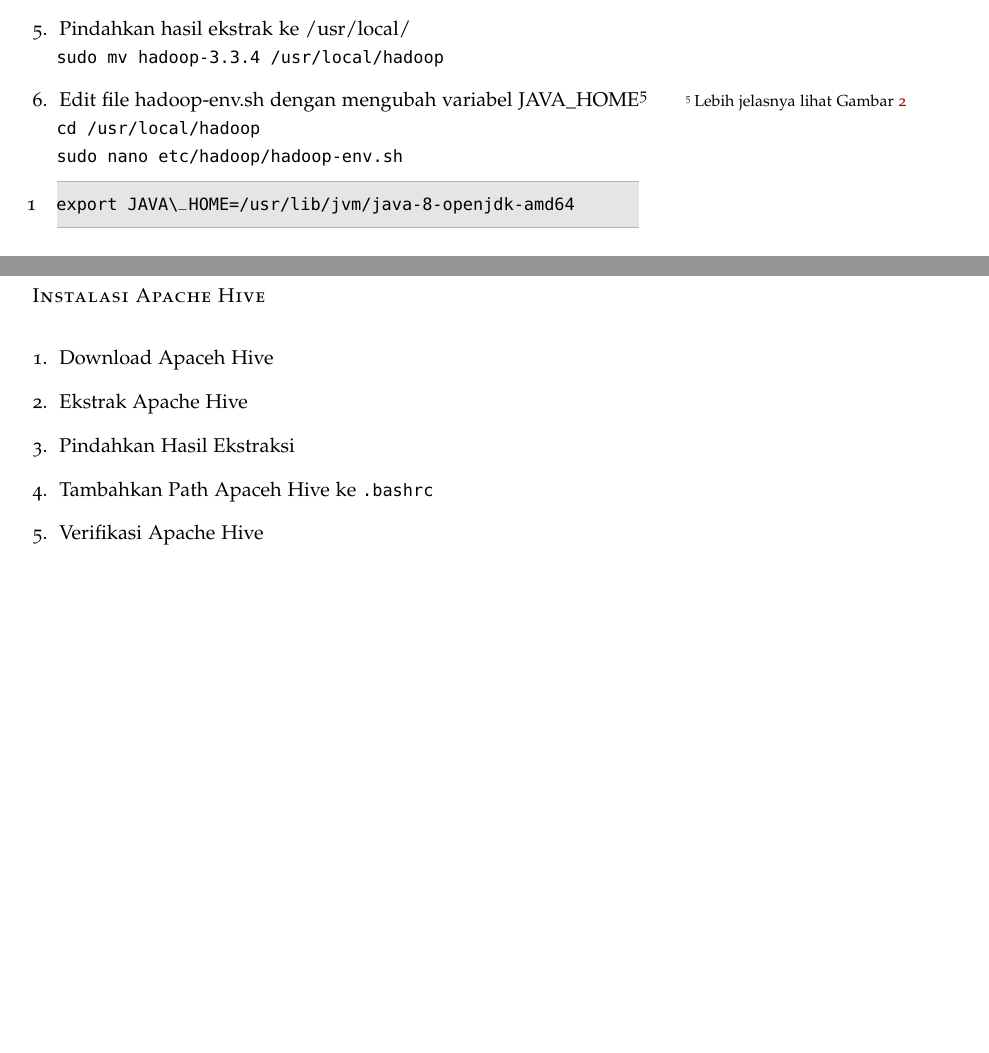
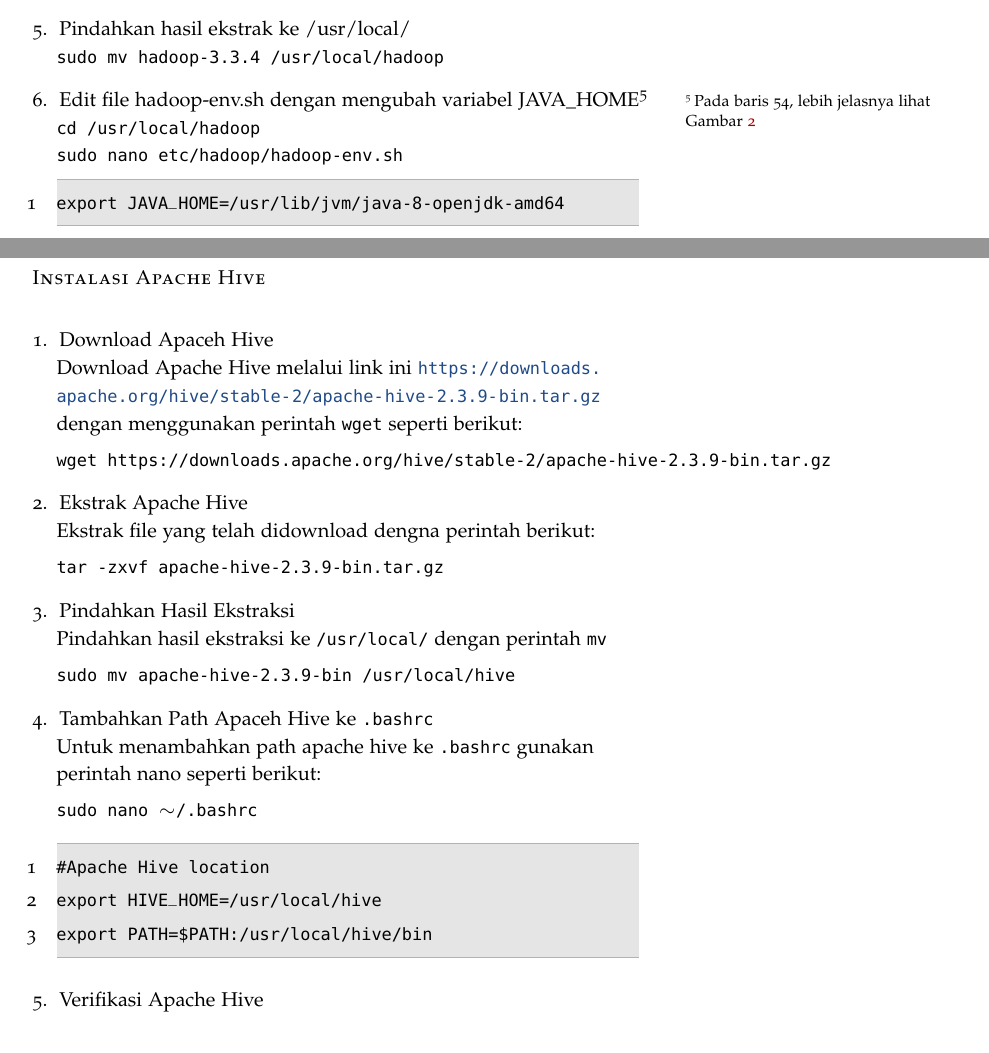
Before and after one commit to muhdavi/practice-big-data-2022, a LaTeX document (lab_notes.tex): two parts of pages 4 and 14 of 37, joined at a grey line, cut so that both start at the same text. Compiled offline with pdfLaTeX.

Commit message:
update past meet 1-12-22

```diff
--- a/lab_notes.tex
+++ b/lab_notes.tex
@@ -194,11 +192,12 @@
 \item Pindahkan hasil ekstrak ke /usr/local/ \\
 {\tt sudo mv hadoop-3.3.4 /usr/local/hadoop}
 
-\item Edit file hadoop-env.sh dengan mengubah variabel JAVA\_HOME\footnote{Lebih jelasnya lihat Gambar \ref{gam:java-hadoop}} \\
+\item Edit file hadoop-env.sh dengan mengubah variabel JAVA\_HOME\footnote{Pada baris 54, lebih jelasnya lihat Gambar \ref{gam:java-hadoop}} \\
 {\tt cd /usr/local/hadoop} \\
 {\tt sudo nano etc/hadoop/hadoop-env.sh} \\
 \begin{lstlisting}
-export JAVA\_HOME=/usr/lib/jvm/java-8-openjdk-amd64
+export JAVA_HOME=/usr/lib/jvm/java-8-openjdk-amd64
 \end{lstlisting}
+
 \begin{figure}[!ht]
 \centering
@@ -207,7 +206,7 @@
 \label{gam:java-hadoop}
 \end{figure}
 
-\item Menambahkan Hadoop Path ke {\tt .bashrc}\footnote{Lebih jelasnya lihat Gambar \ref{gam:hadoop-patch}} \\
+\item Menambahkan Hadoop Path ke {\tt .bashrc}\footnote{Lebih jelasnya lihat Gambar \ref{gam:hadoop-path}} \\
 {\tt sudo nano $\sim$/.bashrc} \\
 \begin{lstlisting}
 export HADOOP_HOME=/usr/local/hadoop
@@ -504,11 +504,34 @@
 \newthought{Instalasi Apache Hive}
 
 \begin{enumerate}
-\item Download Apaceh Hive
-\item Ekstrak Apache Hive
-\item Pindahkan Hasil Ekstraksi
-\item Tambahkan Path Apaceh Hive ke {\tt .bashrc}
-\item Verifikasi Apache Hive
+\item Download Apaceh Hive \\
+Download Apache Hive melalui link ini \url{https://downloads.apache.org/hive/stable-2/apache-hive-2.3.9-bin.tar.gz} dengan menggunakan perintah {\tt wget} seperti berikut:
+
+{\tt wget https://downloads.apache.org/hive/stable-2/apache-hive-2.3.9-bin.tar.gz}
+
+\item Ekstrak Apache Hive \\
+Ekstrak file yang telah didownload dengna perintah berikut:
+
+{\tt tar -zxvf apache-hive-2.3.9-bin.tar.gz}
+
+\item Pindahkan Hasil Ekstraksi \\
+Pindahkan hasil ekstraksi ke {\tt /usr/local/} dengan perintah {\tt mv}
+
+{\tt sudo mv apache-hive-2.3.9-bin /usr/local/hive}
+
+\item Tambahkan Path Apaceh Hive ke {\tt .bashrc} \\
+Untuk menambahkan path apache hive ke {\tt .bashrc} gunakan perintah nano
+seperti berikut:
+
+{\tt sudo nano $\sim$/.bashrc}
+
+\begin{lstlisting}
+#Apache Hive location
+export HIVE_HOME=/usr/local/hive
+export PATH=$PATH:/usr/local/hive/bin
+\end{lstlisting}
+
+\item Verifikasi Apache Hive \\
 \end{enumerate}
 
 %%%%%%%%%%%%%%%%%%%%%%%%%%%%%%%%%%%%%%%%%%%%%%%%%%%%%%%%
```
Also changed, not shown: lab_notes.tex (17 more changed lines).
